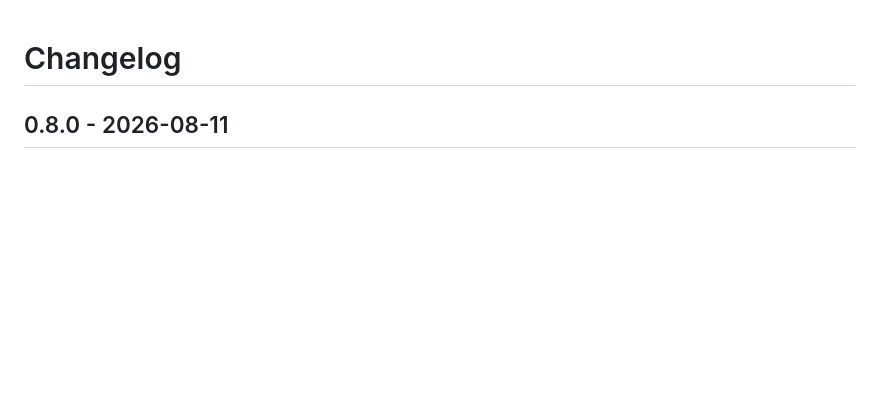
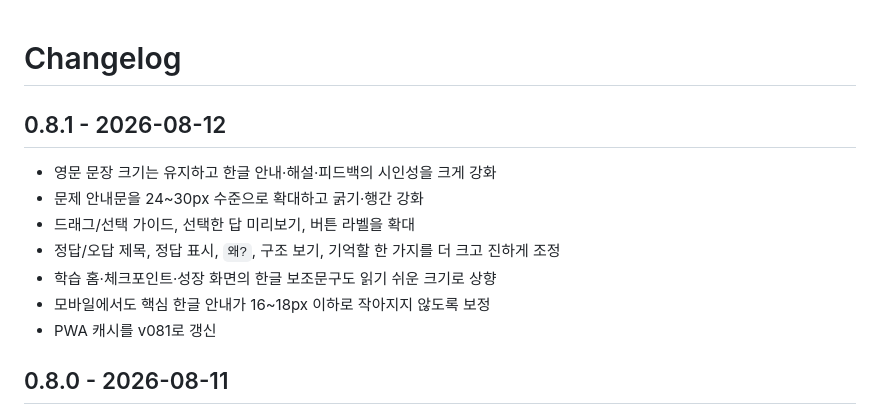
Before and after one commit to kfcccpro/1001, a Markdown page: CHANGELOG.md, the part around the change. Rendered like a GitHub page; blank space fills up the shorter version.

Commit message:
Document v0.8.1 readability improvements

```diff
--- a/CHANGELOG.md
+++ b/CHANGELOG.md
@@ -1,4 +1,13 @@
 # Changelog
+
+## 0.8.1 - 2026-08-12
+- 영문 문장 크기는 유지하고 한글 안내·해설·피드백의 시인성을 크게 강화
+- 문제 안내문을 24~30px 수준으로 확대하고 굵기·행간 강화
+- 드래그/선택 가이드, 선택한 답 미리보기, 버튼 라벨을 확대
+- 정답/오답 제목, 정답 표시, `왜?`, 구조 보기, 기억할 한 가지를 더 크고 진하게 조정
+- 학습 홈·체크포인트·성장 화면의 한글 보조문구도 읽기 쉬운 크기로 상향
+- 모바일에서도 핵심 한글 안내가 16~18px 이하로 작아지지 않도록 보정
+- PWA 캐시를 v081로 갱신
 
 ## 0.8.0 - 2026-08-11
 - 실제 학습량을 1~3개의 집중 블록으로 나누는 일일 페이싱 추가
```
